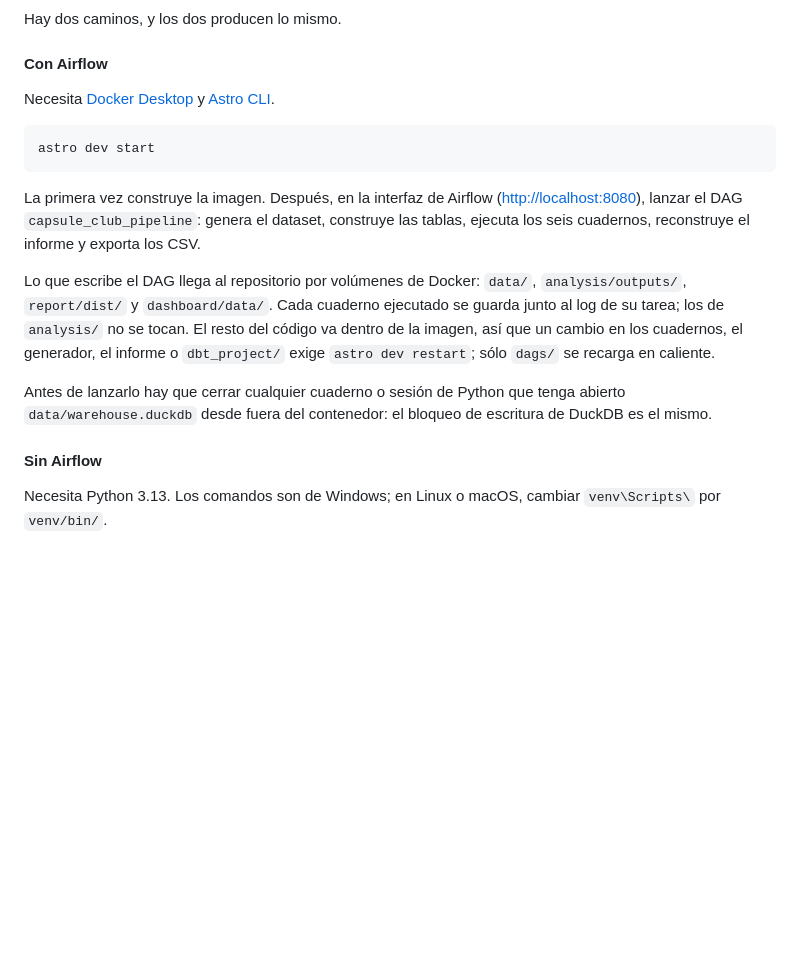
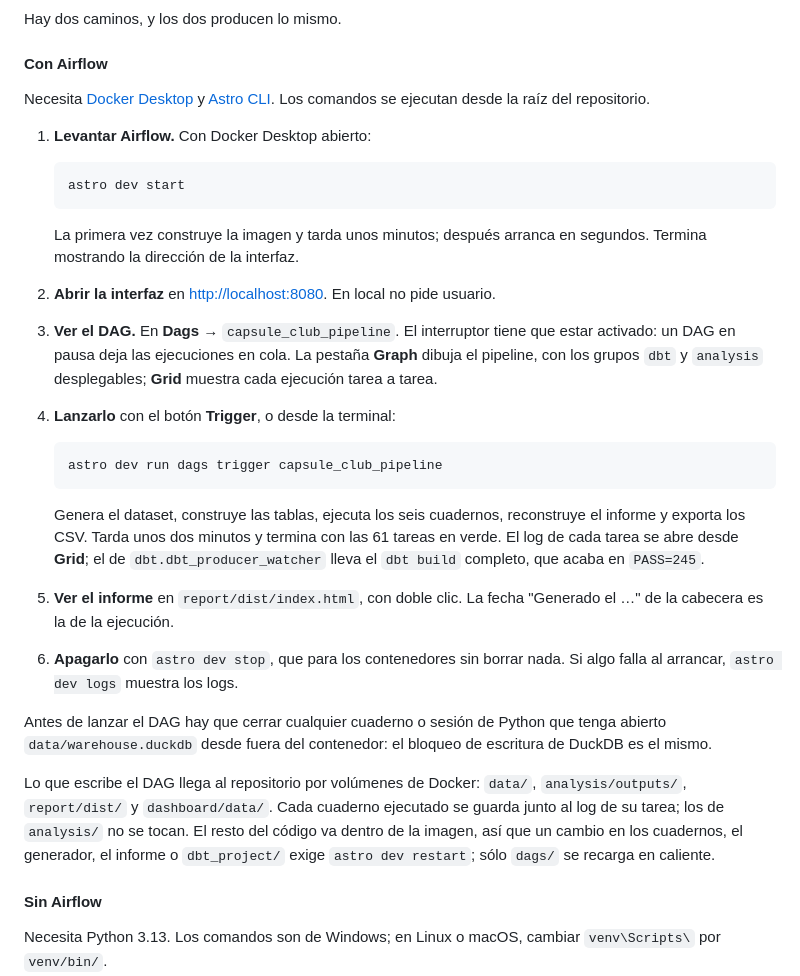
Before and after one commit to DiegoPrieto23/capsule-club-analytics, a Markdown page: README.md, the part around the change. Drawn GitHub-style; blank space fills up the shorter version.

Commit message:
README: pasos para ejecutar el pipeline con Airflow
"Con Airflow" pasa a seis pasos numerados: levantar con astro dev start,
abrir la interfaz, ver el DAG (interruptor, Graph y Grid), lanzarlo desde la
interfaz o la terminal, ver el informe y apagarlo. Se mantienen los avisos
del bloqueo de DuckDB, los volúmenes y cuándo hace falta astro dev restart.

Co-Authored-By: Claude Opus 5.5 <noreply@anthropic.com>
Claude-Session: https://claude.ai/code/session_01SRZivWcd19KctcMUuEk4TL

````diff
--- a/README.md
+++ b/README.md
@@ -377,16 +377,46 @@ Hay dos caminos, y los dos producen lo mismo.
 #### Con Airflow
 
 Necesita [Docker Desktop](https://www.docker.com/products/docker-desktop/) y
-[Astro CLI](https://www.astronomer.io/docs/astro/cli/install-cli).
+[Astro CLI](https://www.astronomer.io/docs/astro/cli/install-cli). Los comandos
+se ejecutan desde la raíz del repositorio.
 
-```bash
-astro dev start
-```
+1. **Levantar Airflow.** Con Docker Desktop abierto:
 
-La primera vez construye la imagen. Después, en la interfaz de Airflow
-(<http://localhost:8080>), lanzar el DAG `capsule_club_pipeline`: genera el
-dataset, construye las tablas, ejecuta los seis cuadernos, reconstruye el
-informe y exporta los CSV.
+   ```bash
+   astro dev start
+   ```
+
+   La primera vez construye la imagen y tarda unos minutos; después arranca en
+   segundos. Termina mostrando la dirección de la interfaz.
+
+2. **Abrir la interfaz** en <http://localhost:8080>. En local no pide usuario.
+
+3. **Ver el DAG.** En **Dags** → `capsule_club_pipeline`. El interruptor tiene
+   que estar activado: un DAG en pausa deja las ejecuciones en cola. La pestaña
+   **Graph** dibuja el pipeline, con los grupos `dbt` y `analysis`
+   desplegables; **Grid** muestra cada ejecución tarea a tarea.
+
+4. **Lanzarlo** con el botón **Trigger**, o desde la terminal:
+
+   ```bash
+   astro dev run dags trigger capsule_club_pipeline
+   ```
+
+   Genera el dataset, construye las tablas, ejecuta los seis cuadernos,
+   reconstruye el informe y exporta los CSV. Tarda unos dos minutos y termina
+   con las 61 tareas en verde. El log de cada tarea se abre desde **Grid**; el
+   de `dbt.dbt_producer_watcher` lleva el `dbt build` completo, que acaba en
+   `PASS=245`.
+
+5. **Ver el informe** en `report/dist/index.html`, con doble clic. La fecha
+   "Generado el …" de la cabecera es la de la ejecución.
+
+6. **Apagarlo** con `astro dev stop`, que para los contenedores sin borrar
+   nada. Si algo falla al arrancar, `astro dev logs` muestra los logs.
+
+Antes de lanzar el DAG hay que cerrar cualquier cuaderno o sesión de Python que
+tenga abierto `data/warehouse.duckdb` desde fuera del contenedor: el bloqueo de
+escritura de DuckDB es el mismo.
 
 Lo que escribe el DAG llega al repositorio por volúmenes de Docker: `data/`,
 `analysis/outputs/`, `report/dist/` y `dashboard/data/`. Cada cuaderno ejecutado
@@ -394,10 +424,6 @@ se guarda junto al log de su tarea; los de `analysis/` no se tocan. El resto del
 código va dentro de la imagen, así que un cambio en los cuadernos, el generador,
 el informe o `dbt_project/` exige `astro dev restart`; sólo `dags/` se recarga
 en caliente.
-
-Antes de lanzarlo hay que cerrar cualquier cuaderno o sesión de Python que tenga
-abierto `data/warehouse.duckdb` desde fuera del contenedor: el bloqueo de
-escritura de DuckDB es el mismo.
 
 #### Sin Airflow
 
````
